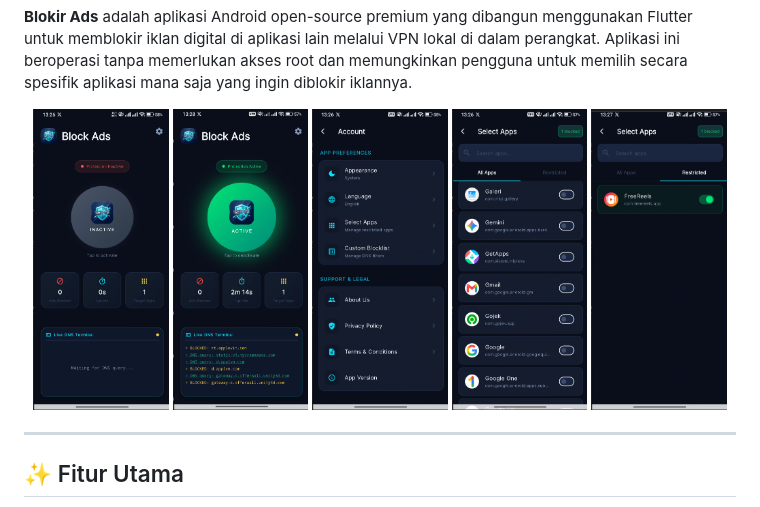
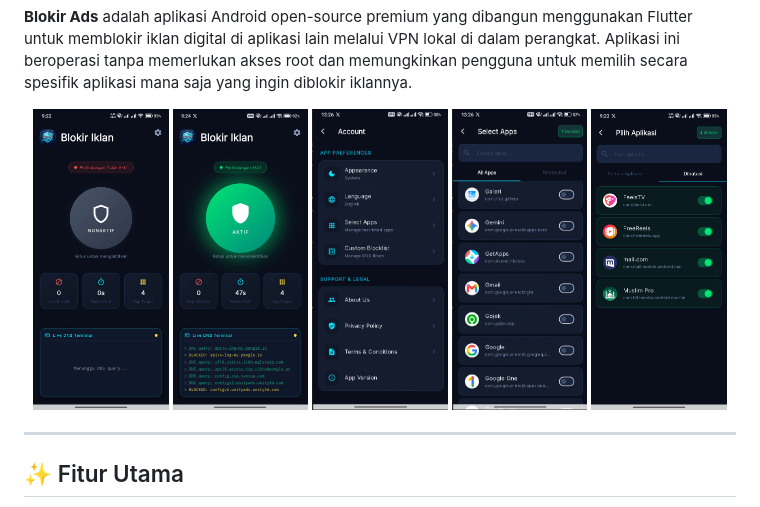
Before and after one commit to dwdprojects/blokir-ads, a Markdown page: README.md, the part around the change. Drawn GitHub-style; pictures changed too: assets/ss/1.jpg (added), assets/ss/1.png (deleted), assets/ss/2.jpg (added).

```diff
--- a/README.md
+++ b/README.md
@@ -27,11 +27,11 @@
 **Blokir Ads** adalah aplikasi Android open-source premium yang dibangun menggunakan Flutter untuk memblokir iklan digital di aplikasi lain melalui VPN lokal di dalam perangkat. Aplikasi ini beroperasi tanpa memerlukan akses root dan memungkinkan pengguna untuk memilih secara spesifik aplikasi mana saja yang ingin diblokir iklannya.
 
 <p align="center">
-  <img src="assets/ss/1.png" width="19%">
-  <img src="assets/ss/2.png" width="19%">
+  <img src="assets/ss/1.jpg" width="19%">
+  <img src="assets/ss/2.jpg" width="19%">
   <img src="assets/ss/3.png" width="19%">
   <img src="assets/ss/4.png" width="19%">
-  <img src="assets/ss/5.png" width="19%">
+  <img src="assets/ss/5.jpg" width="19%">
 </p>
 
 ---
```
Also changed, not shown: README_en.md (+3 -3 lines), 3 other files.
